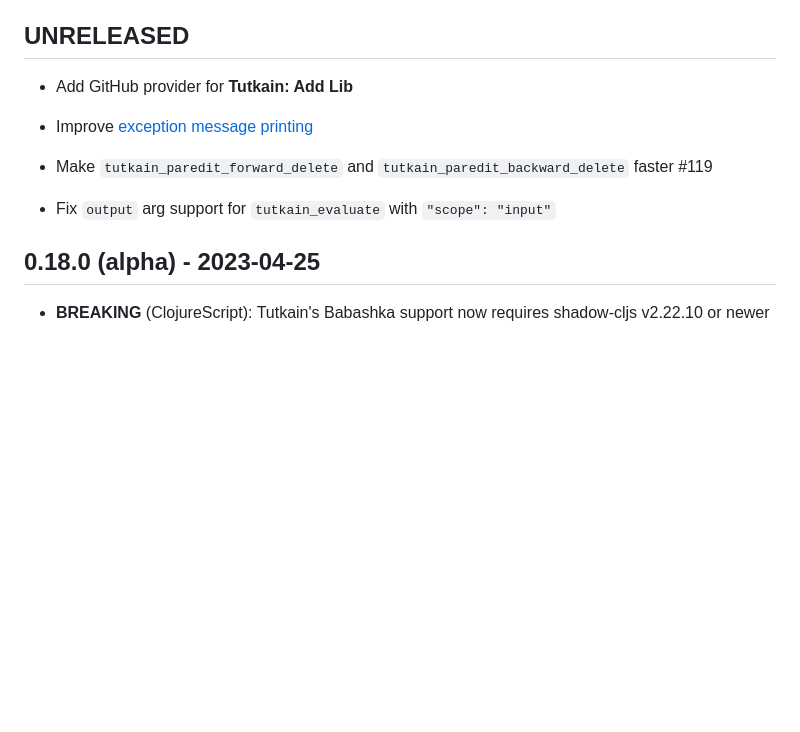
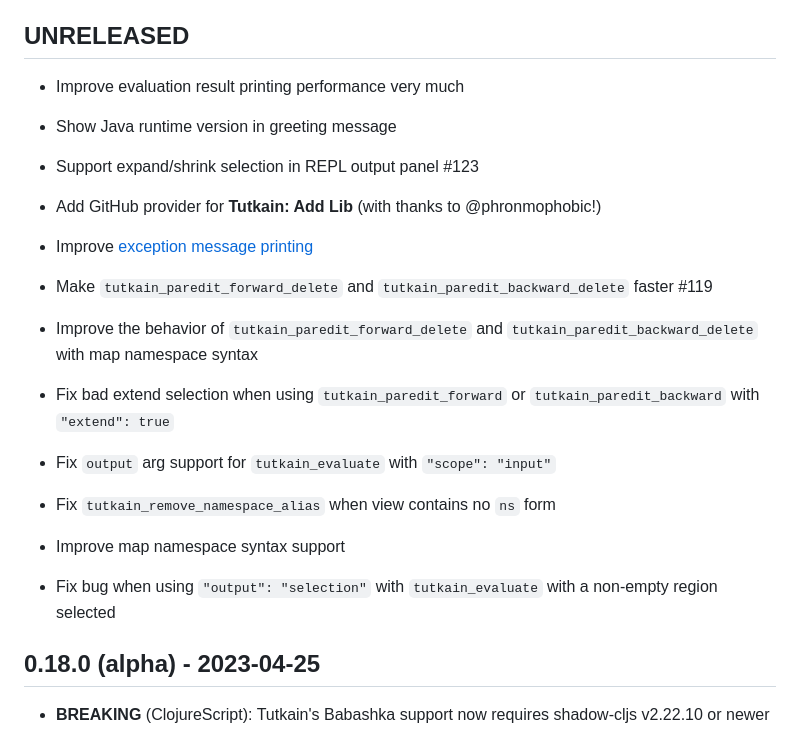
Before and after one commit to eerohele/Tutkain, a Markdown page: CHANGELOG.md, the part around the change. GitHub-like rendering; blank space fills up the shorter version.

Commit message:
Update CHANGELOG

```diff
--- a/CHANGELOG.md
+++ b/CHANGELOG.md
@@ -4,13 +4,29 @@ All notable changes to this project will be documented in this file.
 
 ## UNRELEASED
 
-- Add GitHub provider for **Tutkain: Add Lib**
+- Improve evaluation result printing performance very much
+
+- Show Java runtime version in greeting message
+
+- Support expand/shrink selection in REPL output panel #123
+
+- Add GitHub provider for **Tutkain: Add Lib** (with thanks to @phronmophobic!)
 
 - Improve [exception message printing](https://clojurians.slack.com/archives/C03S1KBA2/p1683142572115519)
 
 - Make `tutkain_paredit_forward_delete` and `tutkain_paredit_backward_delete` faster #119
 
+- Improve the behavior of `tutkain_paredit_forward_delete` and `tutkain_paredit_backward_delete` with map namespace syntax
+
+- Fix bad extend selection when using `tutkain_paredit_forward` or `tutkain_paredit_backward` with `"extend": true`
+
 - Fix `output` arg support for `tutkain_evaluate` with `"scope": "input"`
+
+- Fix `tutkain_remove_namespace_alias` when view contains no `ns` form
+
+- Improve map namespace syntax support
+
+- Fix bug when using `"output": "selection"` with `tutkain_evaluate` with a non-empty region selected
 
 ## 0.18.0 (alpha) - 2023-04-25
 
```
